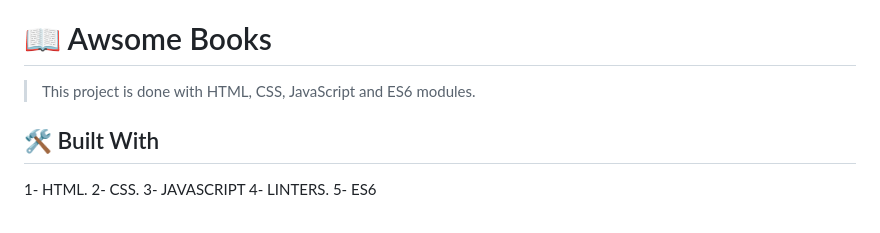
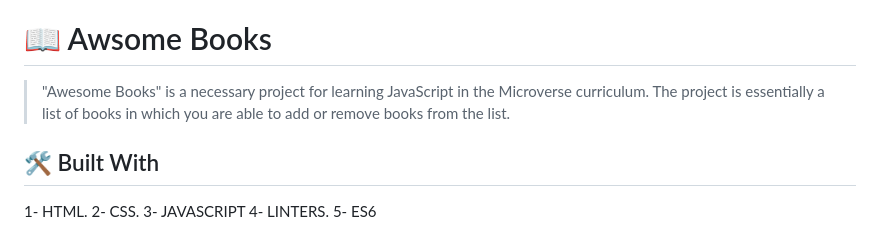
Before and after one commit to HafizMassamTabraizKhan/awsome-books-es6, a Markdown page: README.md, the part around the change. Rendered like a GitHub page.

```diff
--- a/README.md
+++ b/README.md
@@ -62,7 +62,7 @@ After you're finished please remove all the comments and instructions!
 
 # 📖 Awsome Books <a name="about-project"></a>
 
-> This project is done with HTML, CSS, JavaScript and ES6 modules.
+> "Awesome Books" is a necessary project for learning JavaScript in the Microverse curriculum. The project is essentially a list of books in which you are able to add or remove books from the list.
 
 ## 🛠 Built With <a name="built-with"></a>
 1- HTML.
```
